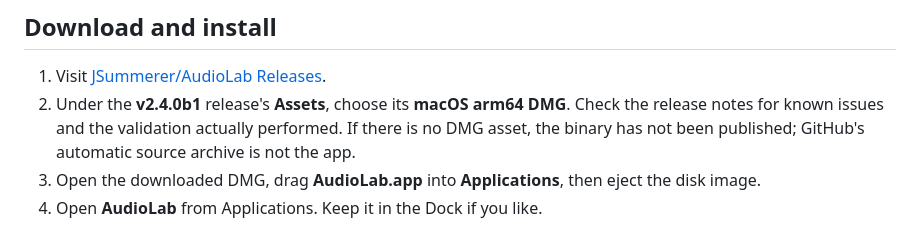
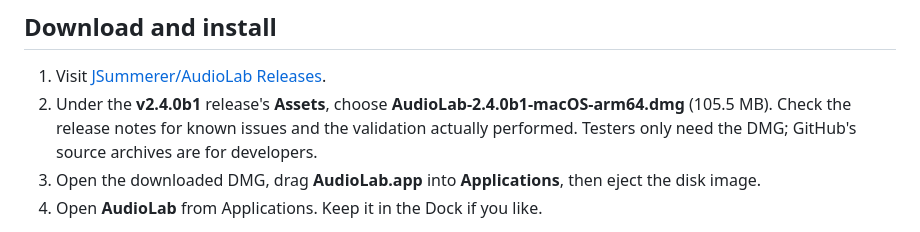
Before and after one commit to JSummerer/AudioLab, a Markdown page: docs/MACOS.md, the part around the change. GitHub-like rendering.

```diff
--- a/docs/MACOS.md
+++ b/docs/MACOS.md
@@ -11,9 +11,9 @@ Best Enhance are unavailable in this package. Optional AI remains available thro
 ## Download and install
 
 1. Visit [JSummerer/AudioLab Releases](https://github.com/JSummerer/AudioLab/releases).
-2. Under the **v2.4.0b1** release's **Assets**, choose its **macOS arm64 DMG**. Check the release notes
-   for known issues and the validation actually performed. If there is no DMG asset, the binary has
-   not been published; GitHub's automatic source archive is not the app.
+2. Under the **v2.4.0b1** release's **Assets**, choose **AudioLab-2.4.0b1-macOS-arm64.dmg** (105.5 MB).
+   Check the release notes for known issues and the validation actually performed.
+   Testers only need the DMG; GitHub's source archives are for developers.
 3. Open the downloaded DMG, drag **AudioLab.app** into **Applications**, then eject the disk image.
 4. Open **AudioLab** from Applications. Keep it in the Dock if you like.
 
```
Also changed, not shown: CHANGELOG.md (+1 -1 lines), README.md (+5 -5 lines).
